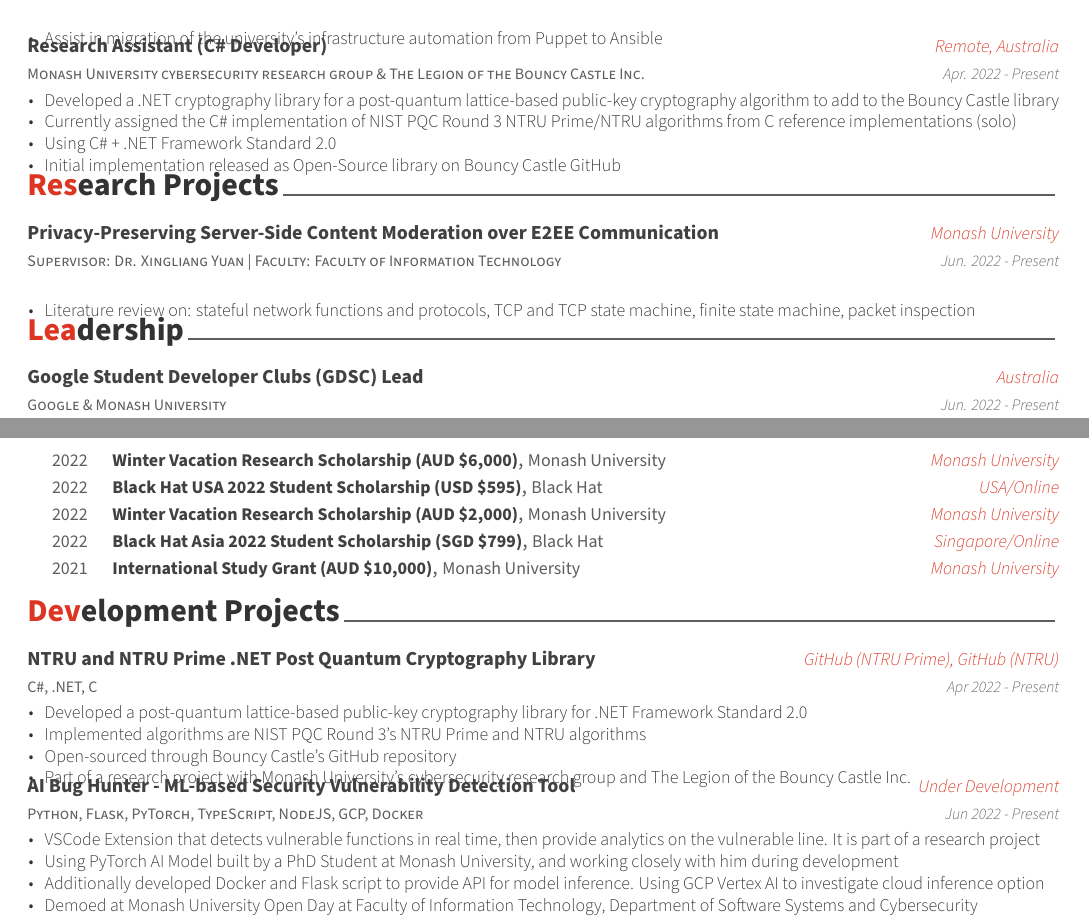
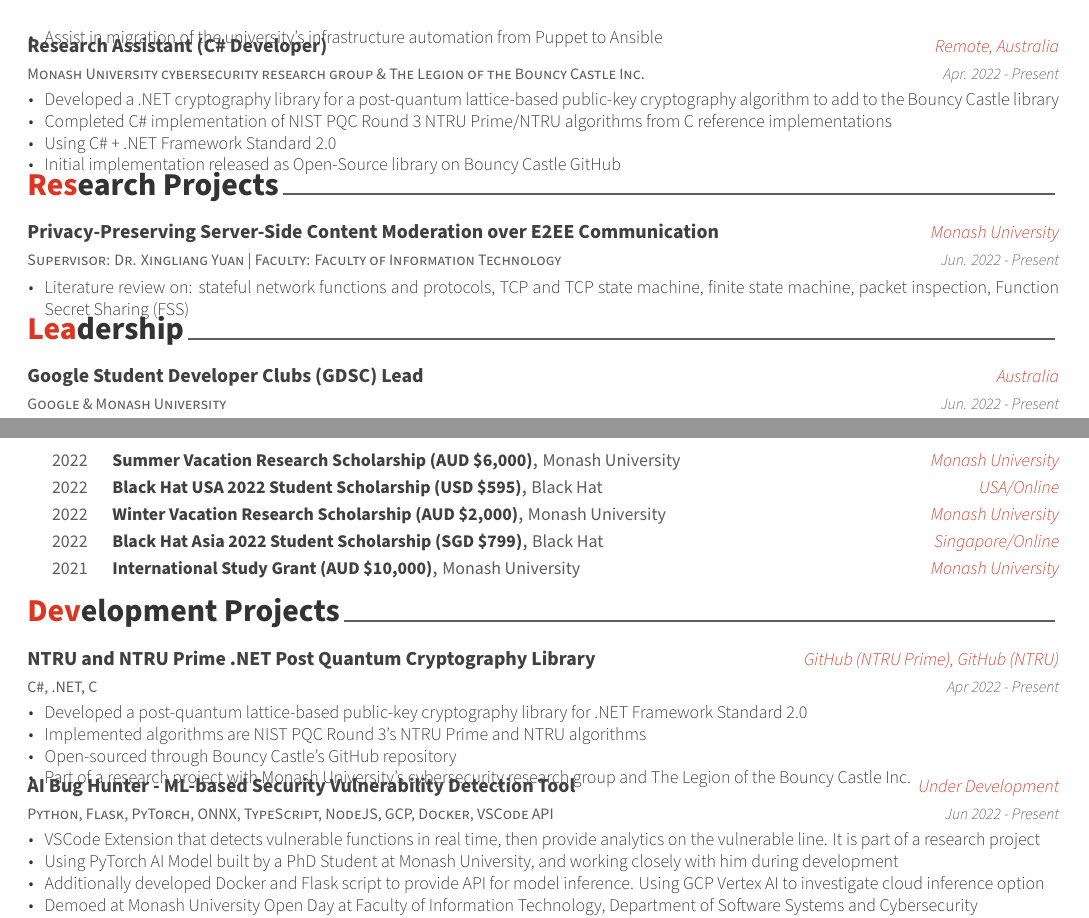
Before and after one commit to k493r0/cv-resume, a LaTeX CV (cv.tex, which reads cv/experience.tex, cv/honors.tex, cv/projects.tex): two parts of pages 1 and 2 of 3, joined at a grey line, cut so that both start at the same text. Compiled offline with XeLaTeX.

Commit message:
Update CV

```diff
--- a/cv/experience.tex
+++ b/cv/experience.tex
@@ -29,7 +29,7 @@
     {
       \begin{cvitems} % Description(s) of tasks/responsibilities
         \item {Developed a .NET cryptography library for a post-quantum lattice-based public-key cryptography algorithm to add to the Bouncy Castle library}
-        \item {Currently assigned the C\# implementation of NIST PQC Round 3 NTRU Prime/NTRU algorithms from C reference implementations (solo)}
+        \item {Completed C\# implementation of NIST PQC Round 3 NTRU Prime/NTRU algorithms from C reference implementations}
         \item {Using C\# + .NET Framework Standard 2.0}
         \item {Initial implementation released as Open-Source library on \href{https://github.com/bcgit/bc-csharp}{Bouncy Castle GitHub}}
       \end{cvitems}
--- a/cv/honors.tex
+++ b/cv/honors.tex
@@ -15,7 +15,7 @@
 
 %---------------------------------------------------------
 
-    \cvhonor{Winter Vacation Research Scholarship (AUD \$6,000)}{Monash University}{Monash University}{2022}
+    \cvhonor{Summer Vacation Research Scholarship (AUD \$6,000)}{Monash University}{Monash University}{2022}
 
     \cvhonor
     {Black Hat USA 2022 Student Scholarship (USD \$595)}
--- a/cv/projects.tex
+++ b/cv/projects.tex
@@ -29,7 +29,7 @@
   }
 
   \cventry
-  {Python, Flask, PyTorch, TypeScript, NodeJS, GCP, Docker}
+  {Python, Flask, PyTorch, ONNX, TypeScript, NodeJS, GCP, Docker, VSCode API}
   {AI Bug Hunter - ML-based Security Vulnerability Detection Tool}
   {Under Development} % Location
   {Jun 2022 - Present}
--- a/cv/research.tex
+++ b/cv/research.tex
@@ -18,7 +18,7 @@
    {Jun. 2022 - Present} % Date(s)
    {
       \begin{cvitems} % Description(s) of tasks/responsibilities
-         \item {Literature review on: stateful network functions and protocols, TCP and TCP state machine, finite state machine, packet inspection}
+         \item {Literature review on: stateful network functions and protocols, TCP and TCP state machine, finite state machine, packet inspection, Function Secret Sharing (FSS)}
       \end{cvitems}
    }
 
```
Also changed, not shown: cv.tex (+2 -1 lines).
